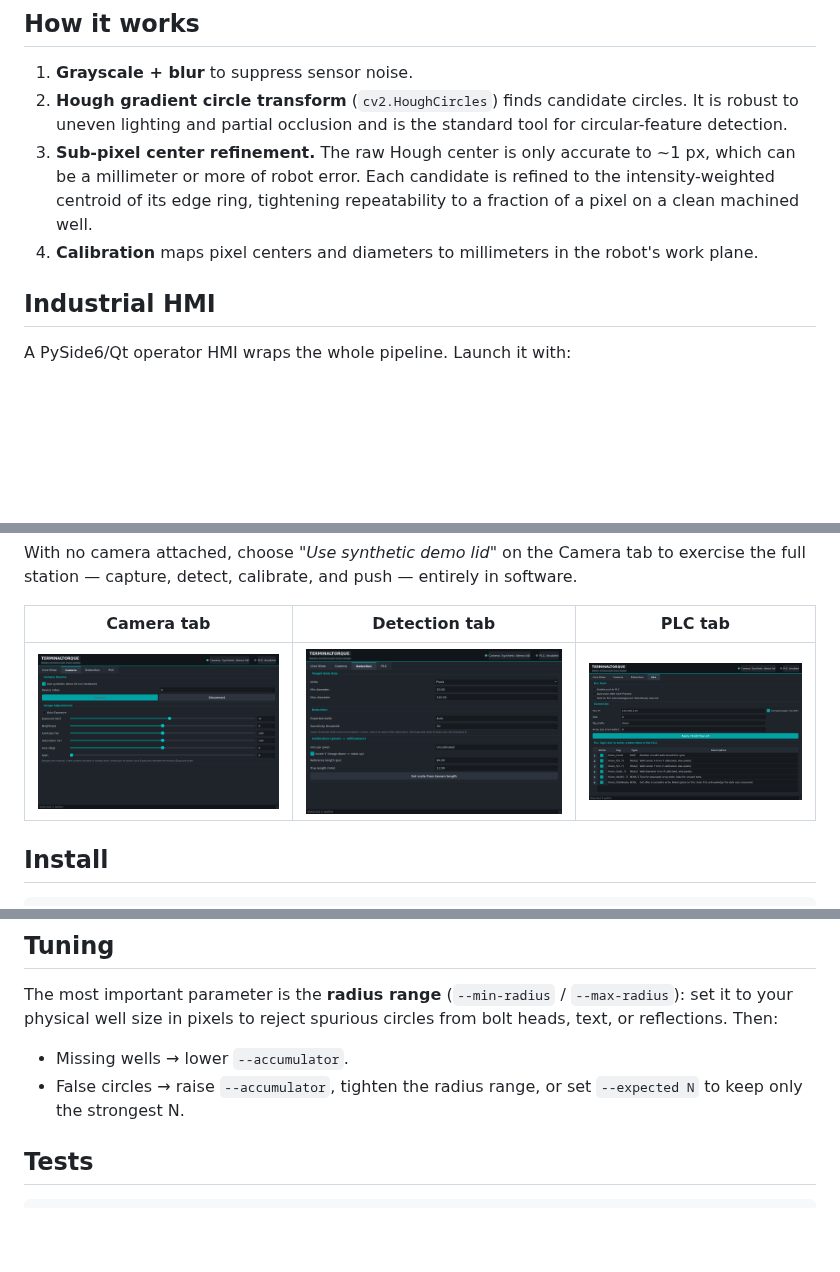
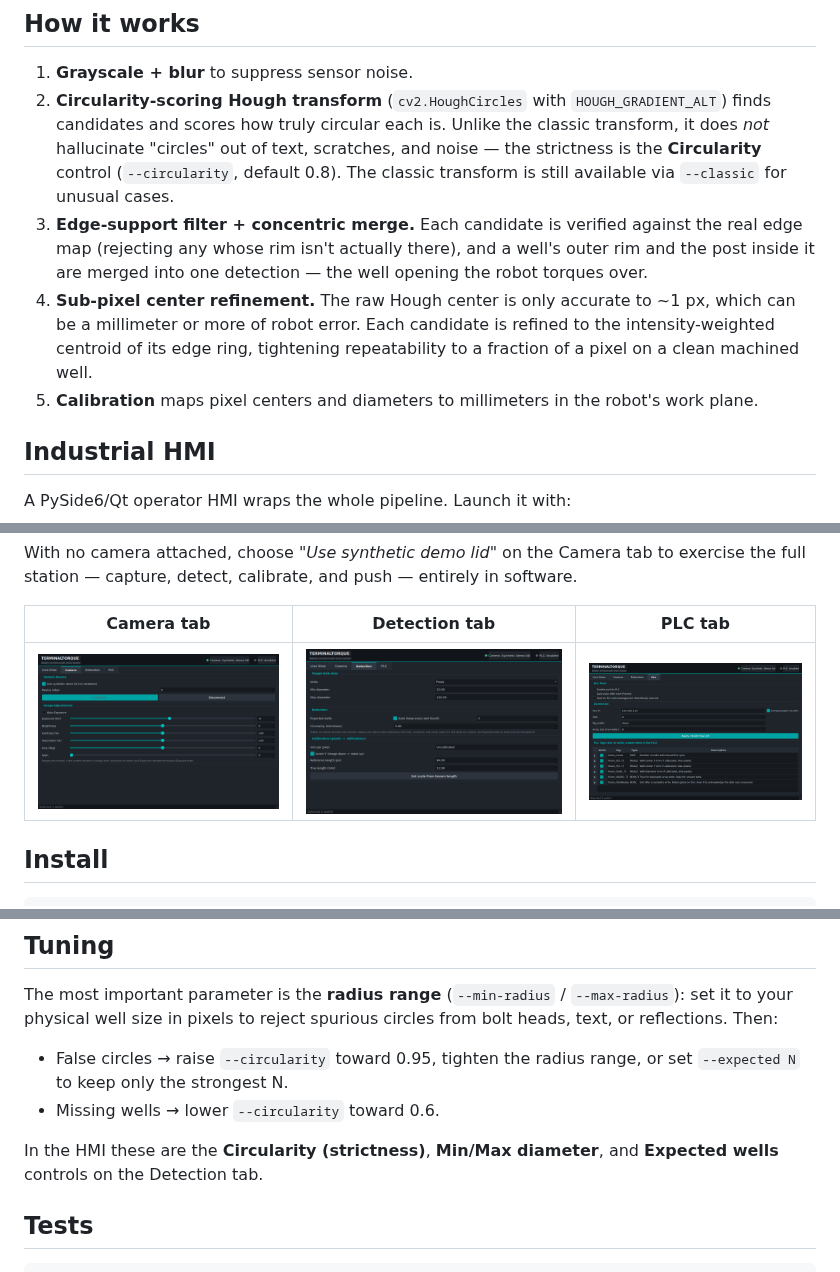
Before and after one commit to heathmanc/terminaltorque, a Markdown page: README.md, 3 parts joined by grey strips. Drawn GitHub-style; pictures changed too: docs/hmi_detection.png; blank space fills up the shorter version.

```diff
--- a/README.md
+++ b/README.md
@@ -10,14 +10,21 @@ a robot can position over each terminal and torque the nut.
 ## How it works
 
 1. **Grayscale + blur** to suppress sensor noise.
-2. **Hough gradient circle transform** (`cv2.HoughCircles`) finds candidate
-   circles. It is robust to uneven lighting and partial occlusion and is the
-   standard tool for circular-feature detection.
-3. **Sub-pixel center refinement.** The raw Hough center is only accurate to
+2. **Circularity-scoring Hough transform** (`cv2.HoughCircles` with
+   `HOUGH_GRADIENT_ALT`) finds candidates and scores how truly circular each is.
+   Unlike the classic transform, it does *not* hallucinate "circles" out of
+   text, scratches, and noise — the strictness is the **Circularity** control
+   (`--circularity`, default 0.8). The classic transform is still available via
+   `--classic` for unusual cases.
+3. **Edge-support filter + concentric merge.** Each candidate is verified
+   against the real edge map (rejecting any whose rim isn't actually there), and
+   a well's outer rim and the post inside it are merged into one detection — the
+   well opening the robot torques over.
+4. **Sub-pixel center refinement.** The raw Hough center is only accurate to
    ~1 px, which can be a millimeter or more of robot error. Each candidate is
    refined to the intensity-weighted centroid of its edge ring, tightening
    repeatability to a fraction of a pixel on a clean machined well.
-4. **Calibration** maps pixel centers and diameters to millimeters in the
+5. **Calibration** maps pixel centers and diameters to millimeters in the
    robot's work plane.
 
 ## Industrial HMI
@@ -226,9 +233,12 @@ The most important parameter is the **radius range** (`--min-radius` /
 `--max-radius`): set it to your physical well size in pixels to reject spurious
 circles from bolt heads, text, or reflections. Then:
 
-- Missing wells → lower `--accumulator`.
-- False circles → raise `--accumulator`, tighten the radius range, or set
-  `--expected N` to keep only the strongest N.
+- False circles → raise `--circularity` toward 0.95, tighten the radius range,
+  or set `--expected N` to keep only the strongest N.
+- Missing wells → lower `--circularity` toward 0.6.
+
+In the HMI these are the **Circularity (strictness)**, **Min/Max diameter**, and
+**Expected wells** controls on the Detection tab.
 
 ## Tests
 
```
Also changed, not shown: docs/hmi_live.png, 6 other files.
